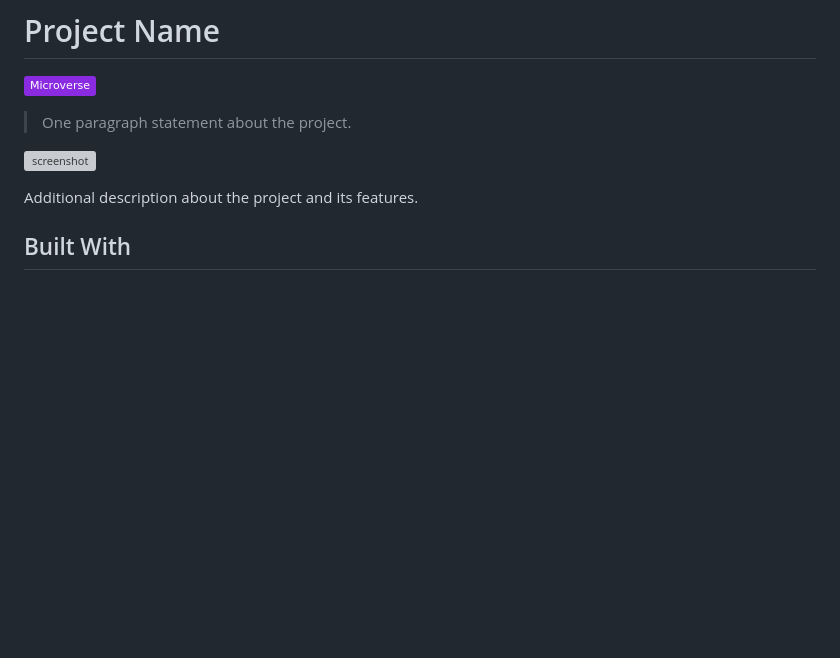
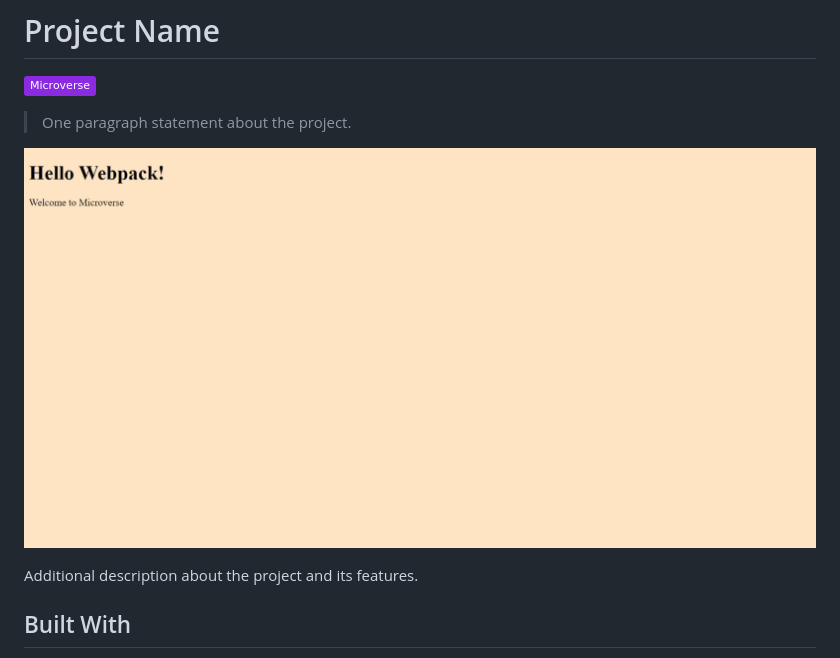
Before and after one commit to usmansbk/webpack-boilerplate, a Markdown page: README.md, the part around the change. Rendered like a GitHub page; pictures changed too: app_screenshot.jpeg (added); badges without logos; blank space fills up the shorter version; grey boxes are pictures that could not be loaded.

Commit message:
Add screenshot

```diff
--- a/README.md
+++ b/README.md
@@ -4,7 +4,7 @@
 
 > One paragraph statement about the project.
 
-![screenshot](./app_screenshot.png)
+![screenshot](./app_screenshot.jpeg)
 
 Additional description about the project and its features.
 
```
